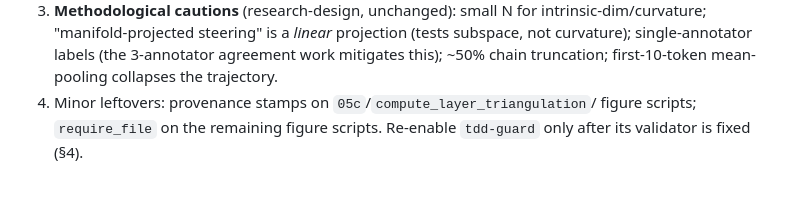
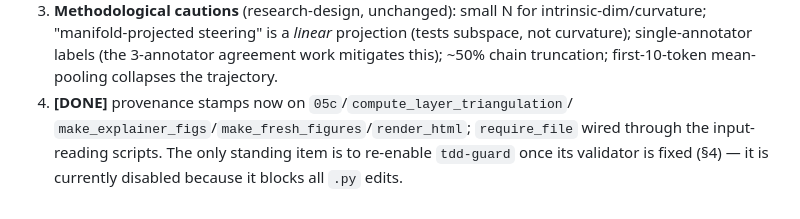
Before and after one commit to tonysu17/reasoning-on-a-manifold, a Markdown page: AUDIT.md, the part around the change. Drawn GitHub-style.

Commit message:
AUDIT.md: provenance/require_file leftovers done; only tdd-guard re-enable remains as code
Co-Authored-By: Claude Opus 4.8 <noreply@anthropic.com>

```diff
--- a/AUDIT.md
+++ b/AUDIT.md
@@ -158,6 +158,8 @@ consistency action and the merge:
    projection (tests subspace, not curvature); single-annotator labels (the
    3-annotator agreement work mitigates this); ~50% chain truncation;
    first-10-token mean-pooling collapses the trajectory.
-4. Minor leftovers: provenance stamps on `05c`/`compute_layer_triangulation`/
-   figure scripts; `require_file` on the remaining figure scripts. Re-enable
-   `tdd-guard` only after its validator is fixed (§4).
+4. **[DONE]** provenance stamps now on `05c`/`compute_layer_triangulation`/
+   `make_explainer_figs`/`make_fresh_figures`/`render_html`; `require_file`
+   wired through the input-reading scripts. The only standing item is to
+   re-enable `tdd-guard` once its validator is fixed (§4) — it is currently
+   disabled because it blocks all `.py` edits.
```
